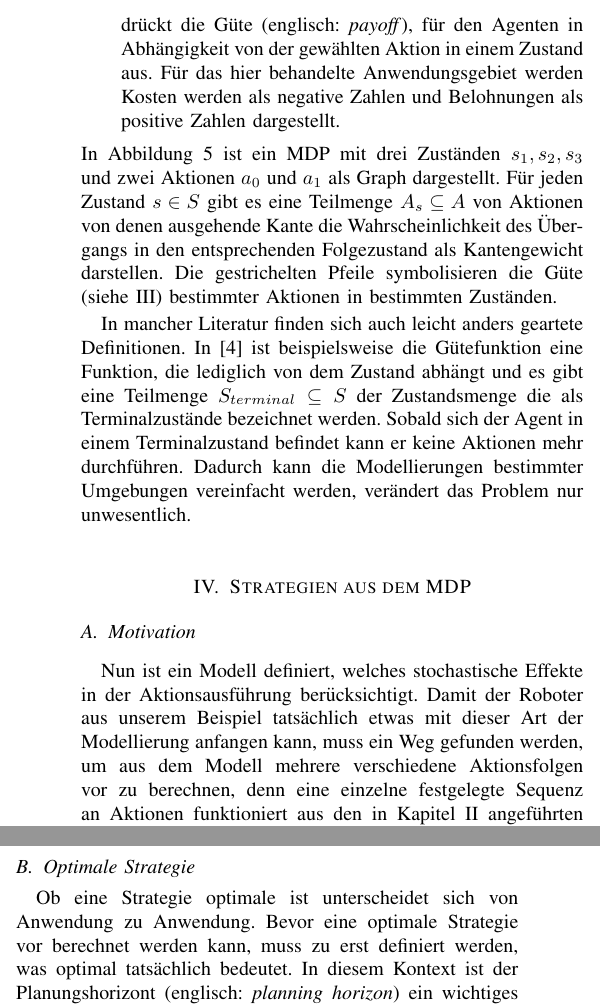
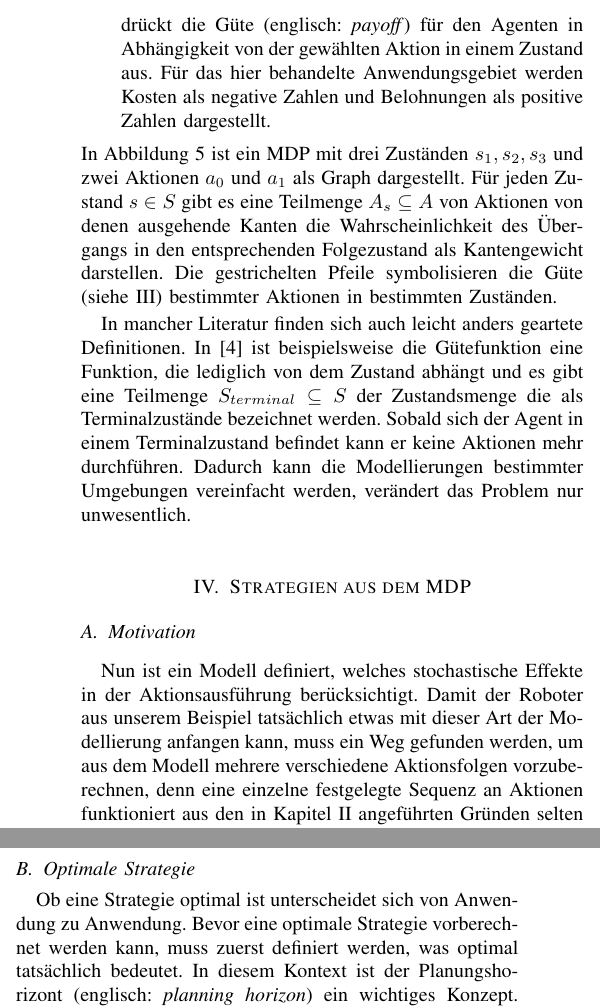
Before and after one commit to Cakem1x/proseminarAnthropomatik_MDP_POMDP, a LaTeX paper (paper.tex): two parts of the columns of page 3 of 6, joined at a grey line, cut so that both start at the same text. Compiled offline with pdfLaTeX.

Commit message:
Fixed typos.

```diff
--- a/paper.tex
+++ b/paper.tex
@@ -139,16 +139,16 @@ Es gibt die folgenden grundlegenden Komponenten:
 		r: S \times A \rightarrow \IR
 		\label{eq:payoff}
 	\end{equation}
-	drückt die Güte (englisch: \emph{payoff}), für den Agenten in Abhängigkeit von der gewählten Aktion in einem Zustand aus. Für das hier behandelte Anwendungsgebiet werden Kosten werden als negative Zahlen und Belohnungen als positive Zahlen dargestellt.
+	drückt die Güte (englisch: \emph{payoff}) für den Agenten in Abhängigkeit von der gewählten Aktion in einem Zustand aus. Für das hier behandelte Anwendungsgebiet werden Kosten als negative Zahlen und Belohnungen als positive Zahlen dargestellt.
 \end{itemize}
-In Abbildung \ref{fig:MDP_example} ist ein MDP mit drei Zuständen $s_1, s_2, s_3$ und zwei Aktionen $a_0$ und $a_1$ als Graph dargestellt. Für jeden Zustand $s \in S$ gibt es eine Teilmenge $A_s \subseteq A$ von Aktionen von denen ausgehende Kante die Wahrscheinlichkeit des Übergangs in den entsprechenden Folgezustand als Kantengewicht darstellen. Die gestrichelten Pfeile symbolisieren die Güte (siehe \ref{eq:payoff}) bestimmter Aktionen in bestimmten Zuständen.
+In Abbildung \ref{fig:MDP_example} ist ein MDP mit drei Zuständen $s_1, s_2, s_3$ und zwei Aktionen $a_0$ und $a_1$ als Graph dargestellt. Für jeden Zustand $s \in S$ gibt es eine Teilmenge $A_s \subseteq A$ von Aktionen von denen ausgehende Kanten die Wahrscheinlichkeit des Übergangs in den entsprechenden Folgezustand als Kantengewicht darstellen. Die gestrichelten Pfeile symbolisieren die Güte (siehe \ref{eq:payoff}) bestimmter Aktionen in bestimmten Zuständen.
 
 In mancher Literatur finden sich auch leicht anders geartete Definitionen. In \cite{russell1995artificial} ist beispielsweise die Gütefunktion eine Funktion, die lediglich von dem Zustand abhängt und es gibt eine Teilmenge $S_{terminal} \subseteq S$ der Zustandsmenge die als Terminalzustände bezeichnet werden. Sobald sich der Agent in einem Terminalzustand befindet kann er keine Aktionen mehr durchführen. Dadurch kann die Modellierungen bestimmter Umgebungen vereinfacht werden, verändert das Problem nur unwesentlich.
 
 
 \section{Strategien aus dem MDP}
 \subsection{Motivation}
-Nun ist ein Modell definiert, welches stochastische Effekte in der Aktionsausführung berücksichtigt. Damit der Roboter aus unserem Beispiel tatsächlich etwas mit dieser Art der Modellierung anfangen kann, muss ein Weg gefunden werden, um aus dem Modell mehrere verschiedene Aktionsfolgen vor zu berechnen, denn eine einzelne festgelegte Sequenz an Aktionen funktioniert aus den in Kapitel \ref{sec:planning} angeführten Gründen selten gut. Stattdessen muss eine Strategie (englisch: \emph{policy}) für jeden möglichen Systemzustand $s \in S$ festlegen, was zu tun ist. Eine solche Strategie ist definiert als
+Nun ist ein Modell definiert, welches stochastische Effekte in der Aktionsausführung berücksichtigt. Damit der Roboter aus unserem Beispiel tatsächlich etwas mit dieser Art der Modellierung anfangen kann, muss ein Weg gefunden werden, um aus dem Modell mehrere verschiedene Aktionsfolgen vorzuberechnen, denn eine einzelne festgelegte Sequenz an Aktionen funktioniert aus den in Kapitel \ref{sec:planning} angeführten Gründen selten gut. Stattdessen muss eine Strategie (englisch: \emph{policy}) für jeden möglichen Systemzustand $s \in S$ festlegen, was zu tun ist. Eine solche Strategie ist definiert als
 \begin{equation}
 	\pi:S \rightarrow A
 	\label{eq:policy}
@@ -156,14 +156,14 @@ Nun ist ein Modell definiert, welches stochastische Effekte in der Aktionsausfü
 und $\pi(s)$ ist die von der Strategie $\pi$ vorgegebene Aktion im Zustand $s$. Hat der Roboter eine solche Strategie ist immer klar, was er als nächstes zu tun hat - unabhängig davon, was bei der Aktionsausführung tatsächlich geschieht.
 
 \subsection{Optimale Strategie}
-Ob eine Strategie optimale ist unterscheidet sich von Anwendung zu Anwendung. Bevor eine optimale Strategie vor berechnet werden kann, muss zu erst definiert werden, was optimal tatsächlich bedeutet. In diesem Kontext ist der Planungshorizont (englisch: \emph{planning horizon}) ein wichtiges Konzept. In manchen Fällen kann es reichen eine Strategie so zu wählen, dass die unmittelbare Belohnung maximiert wird. In den meisten Fällen zahlen sich Aktionen aber nicht sofort aus. In unserem Beispiel wäre eine Gütefunktion
+Ob eine Strategie optimal ist unterscheidet sich von Anwendung zu Anwendung. Bevor eine optimale Strategie vorberechnet werden kann, muss zuerst definiert werden, was optimal tatsächlich bedeutet. In diesem Kontext ist der Planungshorizont (englisch: \emph{planning horizon}) ein wichtiges Konzept. In manchen Fällen kann es reichen eine Strategie so zu wählen, dass die unmittelbare Belohnung maximiert wird. In den meisten Fällen zahlen sich Aktionen aber nicht sofort aus. In unserem Beispiel wäre eine Gütefunktion
 \begin{equation}
 	r(s,a) = \left\{ \begin{array}{rl}
 		+100 &\mbox{ falls $a$ in das Ziel führt} \\
 		-1 &\mbox{ sonst}
        \end{array} \right.
 \end{equation}
-denkbar. Hier wird deutlich erkennbar, dass die Belohnung erst nach vielen Aktionen eintritt. Daher kann eine Strategie, die lediglich die unmittelbare Belohnung maximiert hier kein optimales Ergebnis liefern: Jede Aktion, egal ob sie in Richtung des Ziels oder vom Ziel weg führt hat die Kosten -1 und wären somit für eine solche Strategie gleichwertig.
+denkbar. Hier wird deutlich erkennbar, dass die Belohnung erst nach vielen Aktionen eintritt. Daher kann eine Strategie, die lediglich die unmittelbare Belohnung maximiert hier kein optimales Ergebnis liefern: Jede Aktion, egal ob sie in Richtung des Ziels oder vom Ziel weg führt, hat die Kosten -1 und wäre somit für eine solche Strategie gleichwertig.
 Stattdessen setzt man sich häufig zum Ziel die Summe der zukünftigen Belohnungen zu maximieren.
 
 Die folgenden Ausführungen basieren auf \cite{russell1995artificial}. Zunächst wird der Nutzen (englisch: \emph{utility}) einer Aktionsfolge
```
Also changed, not shown: paper.tex (14 more changed lines).
